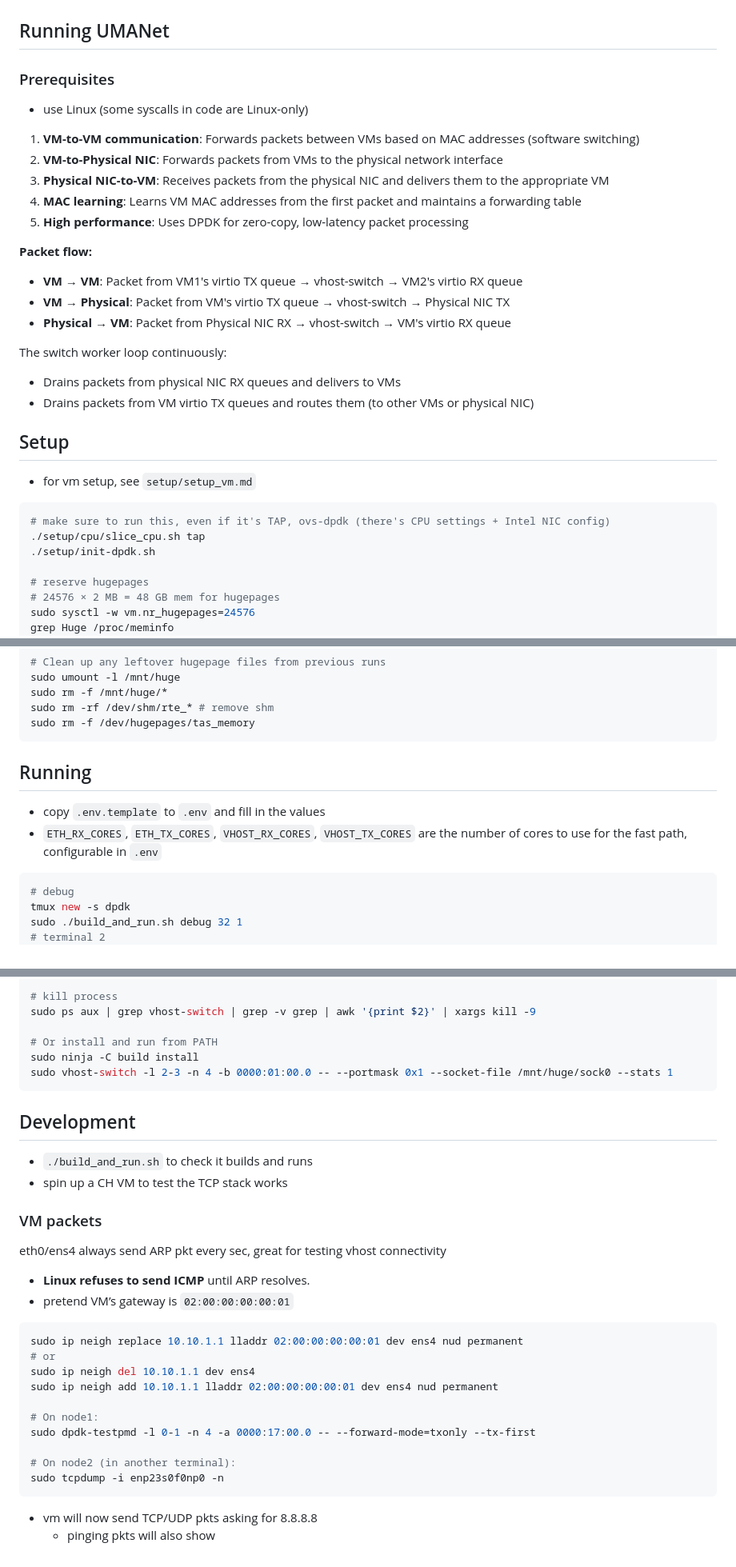
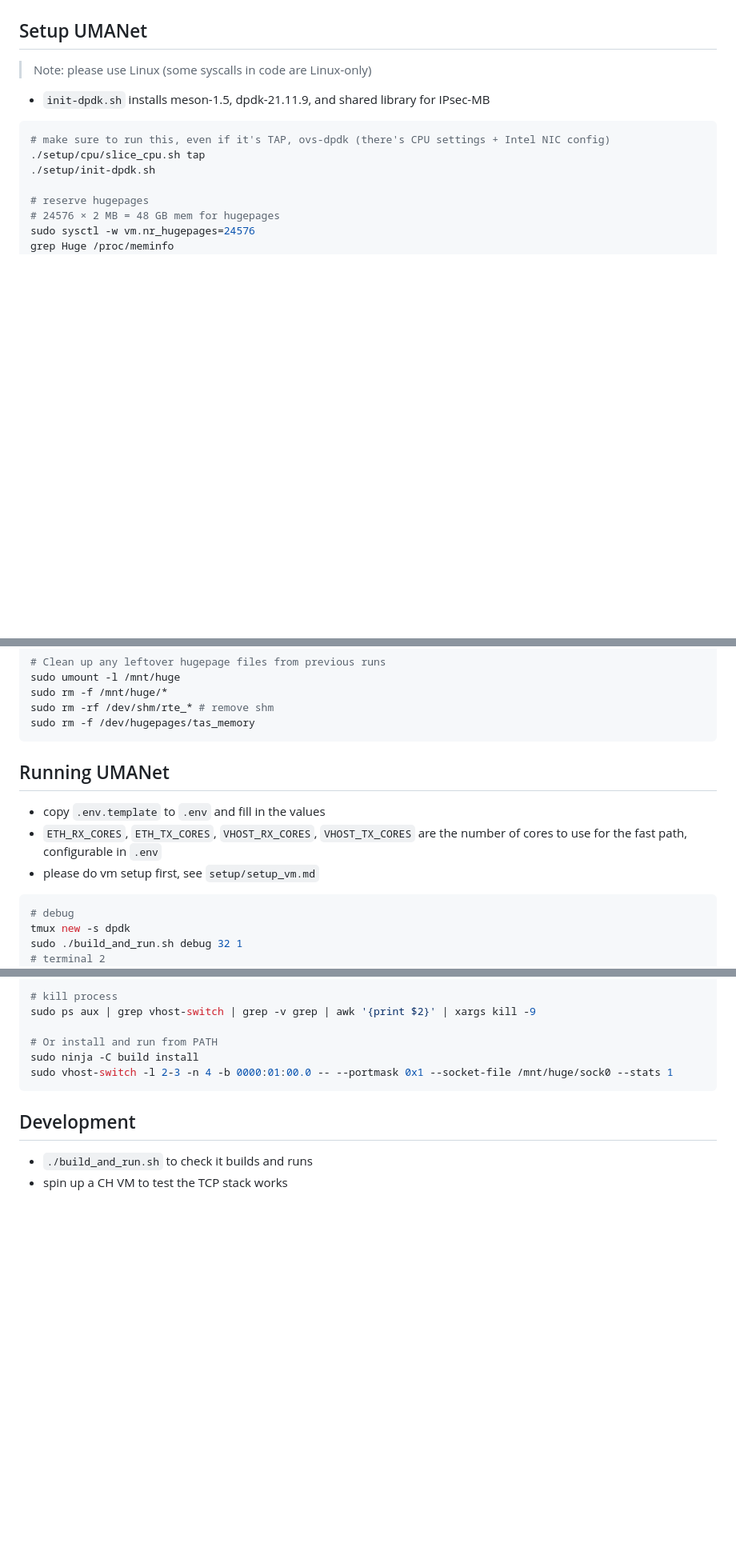
Before and after one commit to umanet-stack/umanet, a Markdown page: README.md, 3 parts joined by grey strips. Shown at 80% size. Drawn GitHub-style; blank space fills up the shorter version.

Commit message:
Readme (#35)
* arch

* s

* rm vm packets seciton

* 1

````diff
--- a/README.md
+++ b/README.md
@@ -13,29 +22,10 @@ UMANet achieves up to 4.7× higher received PPS and 2.2× lower packet loss than
 ![Performance](./docs/iperf_udp_pps.png)
 
 
-## Running UMANet
-### Prerequisites
-- use Linux (some syscalls in code are Linux-only)
+## Setup UMANet
+> Note: please use Linux (some syscalls in code are Linux-only)
 
-
-
-1. **VM-to-VM communication**: Forwards packets between VMs based on MAC addresses (software switching)
-2. **VM-to-Physical NIC**: Forwards packets from VMs to the physical network interface
-3. **Physical NIC-to-VM**: Receives packets from the physical NIC and delivers them to the appropriate VM
-4. **MAC learning**: Learns VM MAC addresses from the first packet and maintains a forwarding table
-5. **High performance**: Uses DPDK for zero-copy, low-latency packet processing
-
-**Packet flow:**
-- **VM → VM**: Packet from VM1's virtio TX queue → vhost-switch → VM2's virtio RX queue
-- **VM → Physical**: Packet from VM's virtio TX queue → vhost-switch → Physical NIC TX
-- **Physical → VM**: Packet from Physical NIC RX → vhost-switch → VM's virtio RX queue
-
-The switch worker loop continuously:
-- Drains packets from physical NIC RX queues and delivers to VMs
-- Drains packets from VM virtio TX queues and routes them (to other VMs or physical NIC)
-
-## Setup
-- for vm setup, see `setup/setup_vm.md`
+- `init-dpdk.sh` installs meson-1.5, dpdk-21.11.9, and shared library for IPsec-MB
 ```bash
 # make sure to run this, even if it's TAP, ovs-dpdk (there's CPU settings + Intel NIC config)
 ./setup/cpu/slice_cpu.sh tap
@@ -72,9 +62,10 @@ sudo rm -rf /dev/shm/rte_* # remove shm
 sudo rm -f /dev/hugepages/tas_memory
 ```
 
-## Running
+## Running UMANet
 - copy `.env.template` to `.env` and fill in the values
 - `ETH_RX_CORES`, `ETH_TX_CORES`, `VHOST_RX_CORES`, `VHOST_TX_CORES` are the number of cores to use for the fast path, configurable in `.env`
+- please do vm setup first, see `setup/setup_vm.md`
 ```bash
 # debug
 tmux new -s dpdk
@@ -96,23 +87,3 @@ sudo vhost-switch -l 2-3 -n 4 -b 0000:01:00.0 -- --portmask 0x1 --socket-file /m
 ## Development
 - `./build_and_run.sh` to check it builds and runs
 - spin up a CH VM to test the TCP stack works
-
-### VM packets
-eth0/ens4 always send ARP pkt every sec, great for testing vhost connectivity
-- **Linux refuses to send ICMP** until ARP resolves.
-- pretend VM’s gateway is `02:00:00:00:00:01`
-
-```bash
-sudo ip neigh replace 10.10.1.1 lladdr 02:00:00:00:00:01 dev ens4 nud permanent
-# or
-sudo ip neigh del 10.10.1.1 dev ens4
-sudo ip neigh add 10.10.1.1 lladdr 02:00:00:00:00:01 dev ens4 nud permanent
-
-# On node1:
-sudo dpdk-testpmd -l 0-1 -n 4 -a 0000:17:00.0 -- --forward-mode=txonly --tx-first
-
-# On node2 (in another terminal):
-sudo tcpdump -i enp23s0f0np0 -n
-```
-- vm will now send TCP/UDP pkts asking for 8.8.8.8
-    - pinging pkts will also show
````
Also changed, not shown: other parts of README.md (+9 -0 lines), setup/setup_vm.md (renamed from testing/setup_vm.md).
